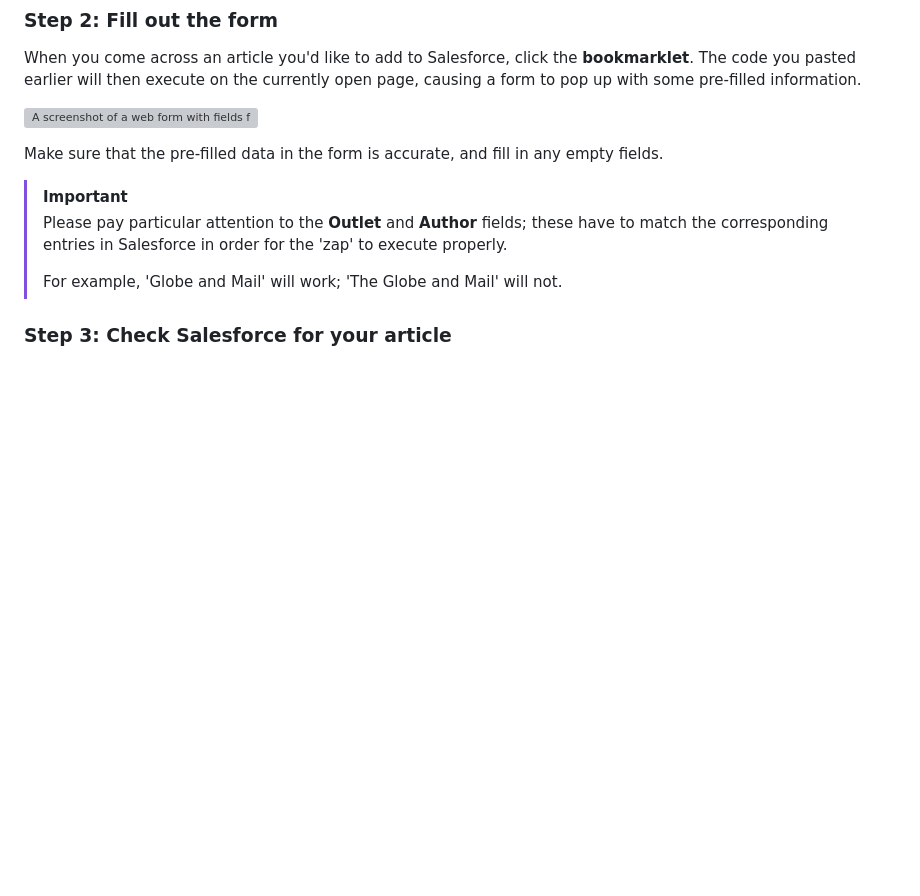
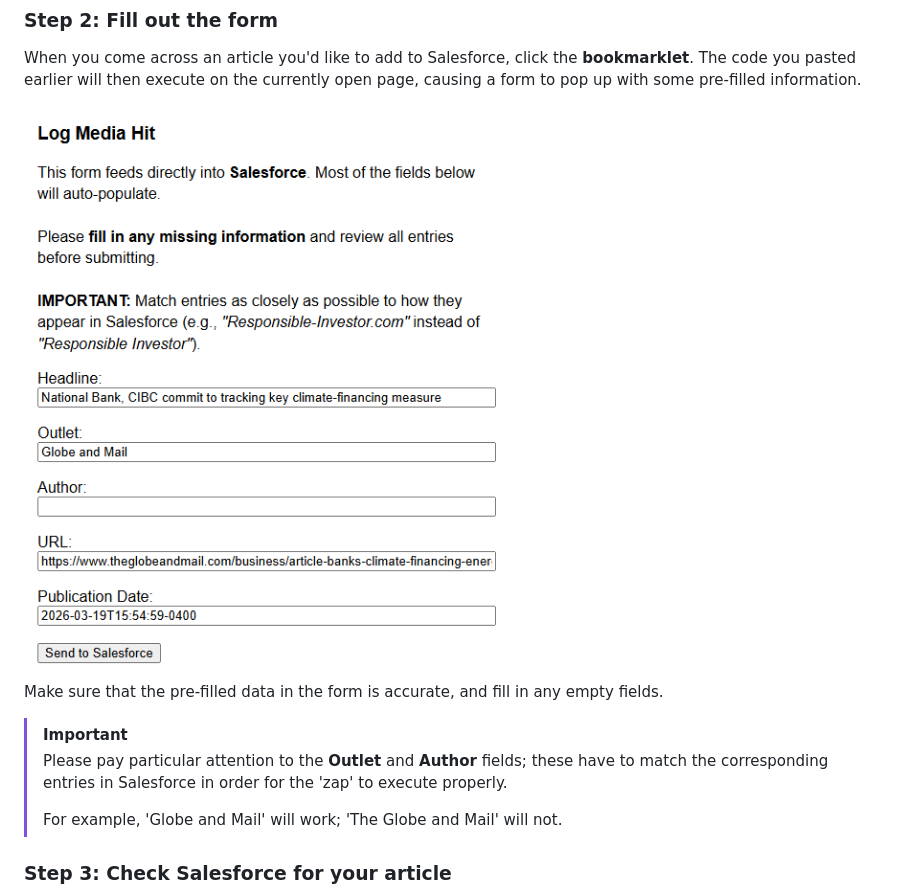
Before and after one commit to torontocaper/SHARE-media-logger, a Markdown page: docs/README.md, the part around the change. Rendered like a GitHub page; blank space fills up the shorter version; grey boxes are pictures that could not be loaded.

Commit message:
fix broken image link in README

```diff
--- a/docs/README.md
+++ b/docs/README.md
@@ -40,7 +40,7 @@ Give your bookmarklet a descriptive, memorable name like `Add media hit to Sales
 
 When you come across an article you'd like to add to Salesforce, click the **bookmarklet**. The code you pasted earlier will then execute on the currently open page, causing a form to pop up with some pre-filled information.
 
-![A screenshot of a web form with fields for article title, author, publisher and date publsihed](docs/26-05-12-screenshot-bookmarklet-form.png)
+![A screenshot of a web form with fields for article title, author, publisher and date publsihed](26-05-12-screenshot-bookmarklet-form.png)
 
 Make sure that the pre-filled data in the form is accurate, and fill in any empty fields.
 
```
